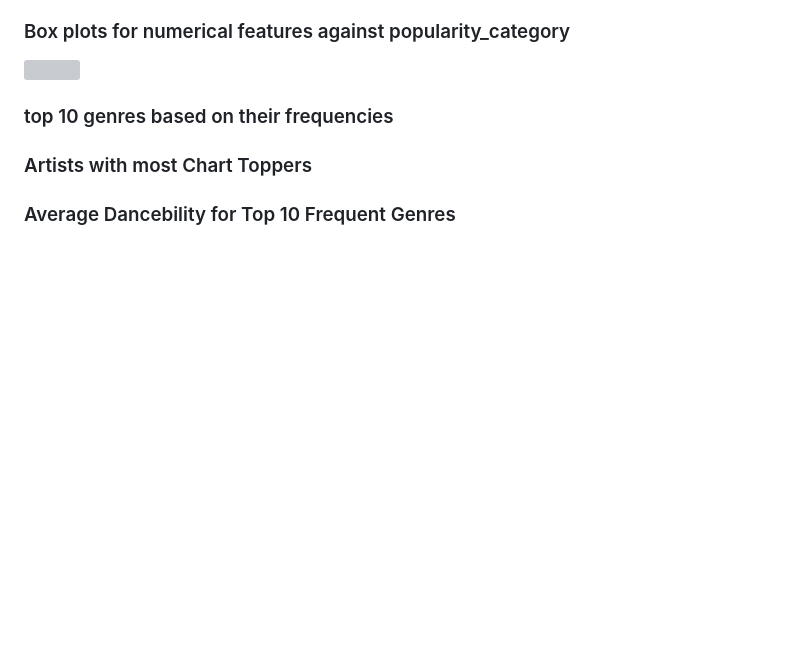
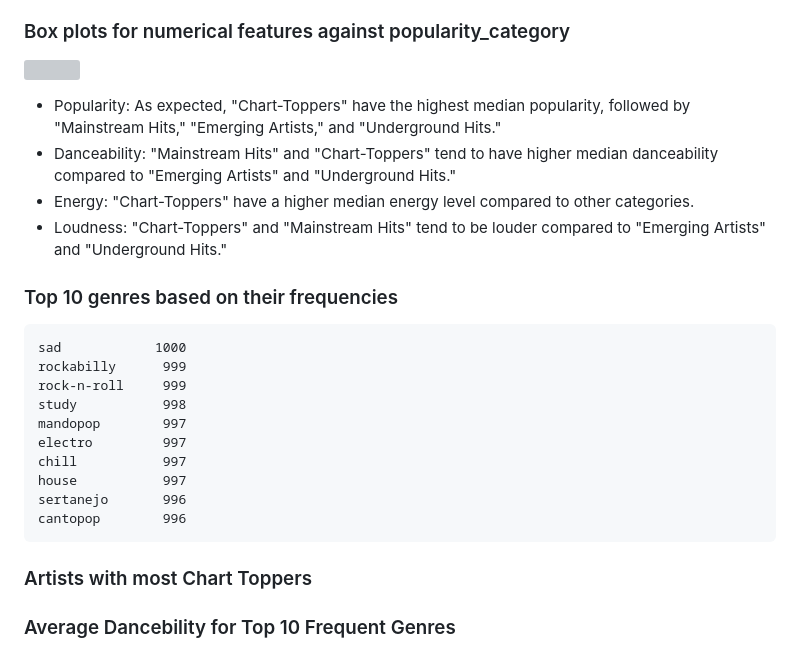
Before and after one commit to adiimated/Songalytics-Music-Popularity-Predictor, a Markdown page: README.md, the part around the change. GitHub-like rendering; blank space fills up the shorter version; grey boxes are pictures that could not be loaded.

````diff
--- a/README.md
+++ b/README.md
@@ -95,7 +95,25 @@ Observations:
 
 ![](https://github.com/adiimated/Songalytics-Spotify-Data-Analysis/blob/main/images/box%20plots%20by%20popularity%20category.png)
 
-### top 10 genres based on their frequencies
+* Popularity: As expected, "Chart-Toppers" have the highest median popularity, followed by "Mainstream Hits," "Emerging Artists," and "Underground Hits."
+* Danceability: "Mainstream Hits" and "Chart-Toppers" tend to have higher median danceability compared to "Emerging Artists" and "Underground Hits."
+* Energy: "Chart-Toppers" have a higher median energy level compared to other categories.
+* Loudness: "Chart-Toppers" and "Mainstream Hits" tend to be louder compared to "Emerging Artists" and "Underground Hits."
+
+### Top 10 genres based on their frequencies
+
+```
+sad            1000
+rockabilly      999
+rock-n-roll     999
+study           998
+mandopop        997
+electro         997
+chill           997
+house           997
+sertanejo       996
+cantopop        996
+```
 
 ### Artists with most Chart Toppers
 
````
